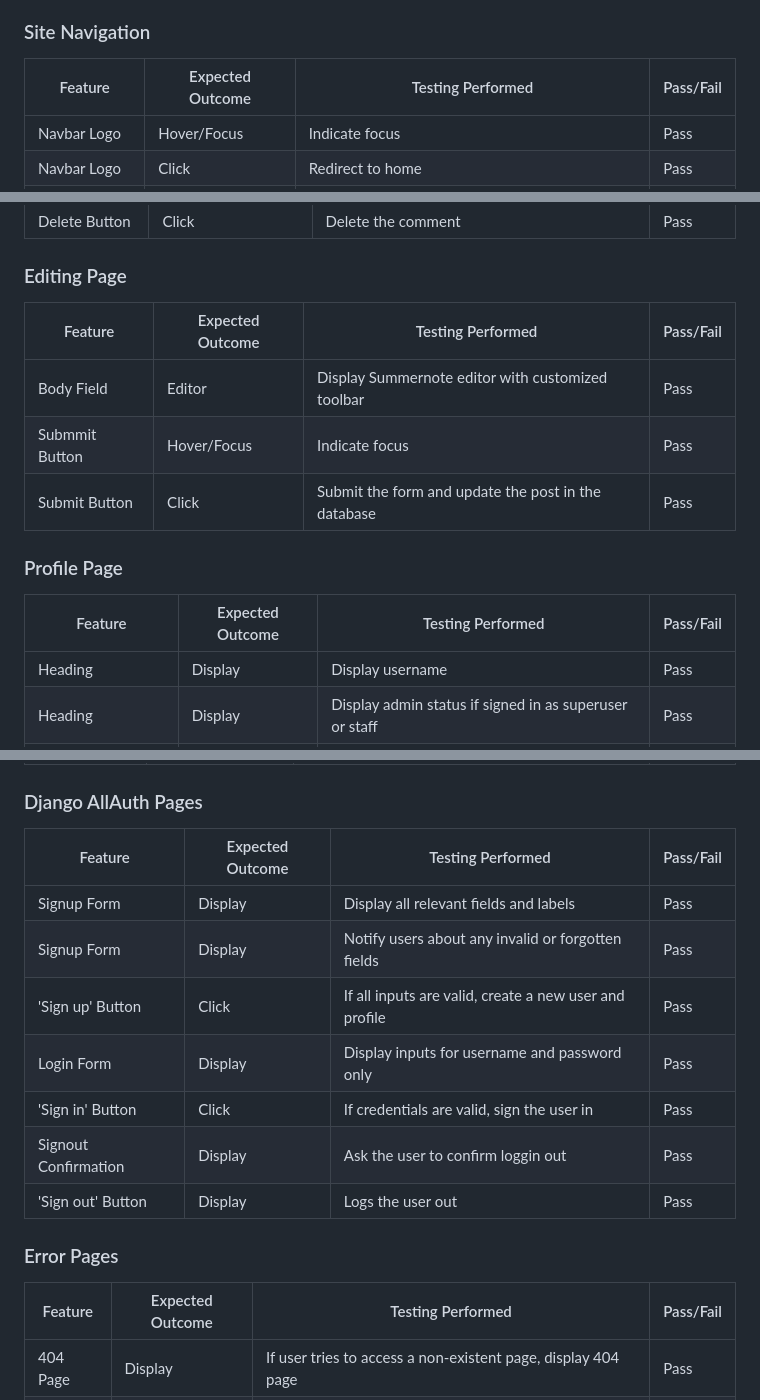
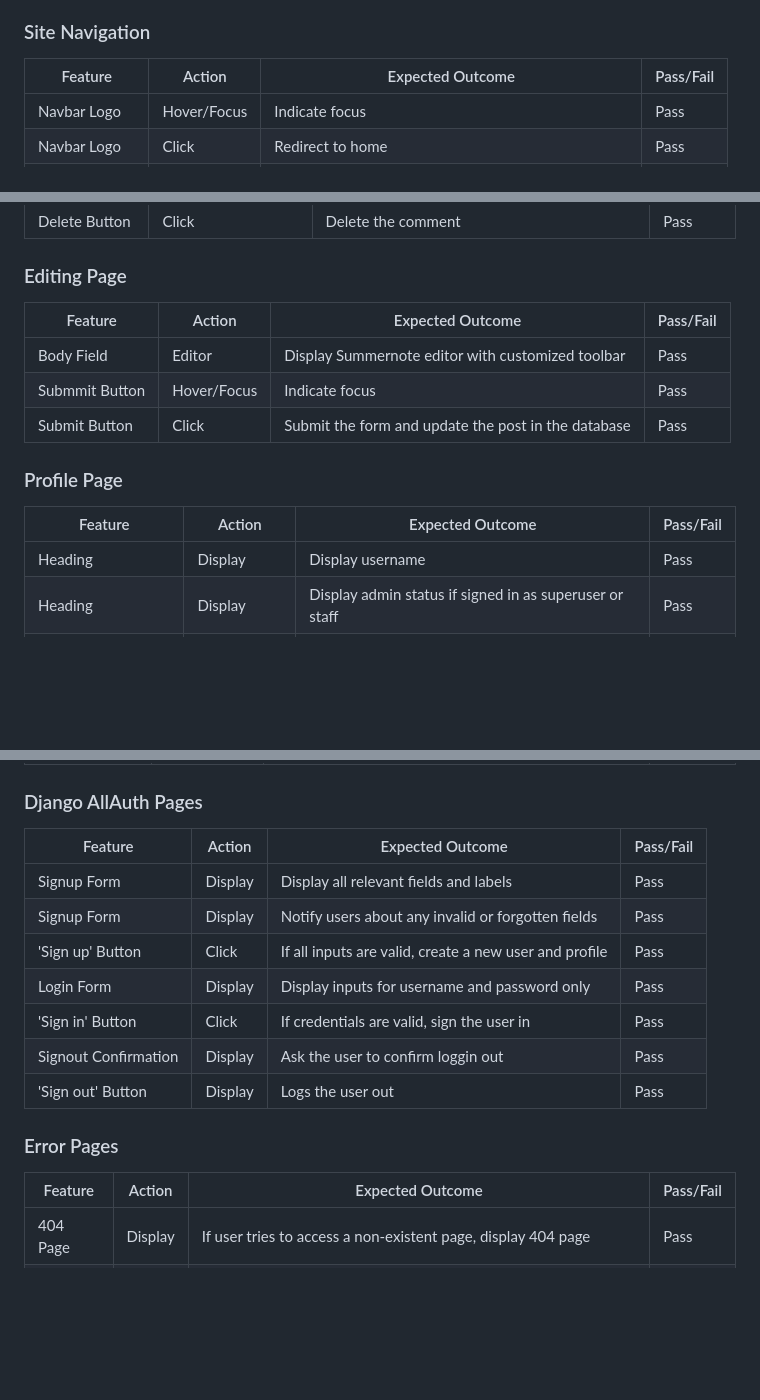
Before and after one commit to EmilionR/django-pp4, a Markdown page: TESTING.md, 3 parts joined by grey strips. Drawn GitHub-style; blank space fills up the shorter version.

Commit message:
Fix errors in manual testing tables

```diff
--- a/TESTING.md
+++ b/TESTING.md
@@ -165,7 +165,7 @@ __Device Testing__
 
 ### Site Navigation
 
-| Feature | Expected Outcome | Testing Performed | Pass/Fail |
+| Feature | Action | Expected Outcome | Pass/Fail |
 | --- | --- | --- | --- |
 | Navbar Logo | Hover/Focus | Indicate focus | Pass |
 | Navbar Logo | Click | Redirect to home | Pass |
@@ -289,14 +289,14 @@ __Device Testing__
 | Delete Button | Click | Delete the comment | Pass |
 
 ### Editing Page
-| Feature | Expected Outcome | Testing Performed | Pass/Fail |
+| Feature | Action | Expected Outcome | Pass/Fail |
 | --- | --- | --- | --- |
 | Body Field | Editor | Display Summernote editor with customized toolbar | Pass |
 | Submmit Button | Hover/Focus | Indicate focus | Pass |
 | Submit Button | Click | Submit the form and update the post in the database | Pass |
 
 ### Profile Page
-| Feature | Expected Outcome | Testing Performed | Pass/Fail |
+| Feature | Action | Expected Outcome | Pass/Fail |
 | --- | --- | --- | --- |
 | Heading | Display | Display username | Pass |
 | Heading | Display | Display admin status if signed in as superuser or staff | Pass |
@@ -332,7 +332,7 @@ __Device Testing__
 | Submit Button | Click | Submit the form and add update the profile in the database | Pass |
 
 ### Django AllAuth Pages
-| Feature | Expected Outcome | Testing Performed | Pass/Fail |
+| Feature | Action | Expected Outcome | Pass/Fail |
 | --- | --- | --- | --- |
 | Signup Form | Display | Display all relevant fields and labels | Pass |
 | Signup Form | Display | Notify users about any invalid or forgotten fields | Pass |
@@ -343,7 +343,7 @@ __Device Testing__
 | 'Sign out' Button | Display | Logs the user out | Pass |
 
 ### Error Pages
-| Feature | Expected Outcome | Testing Performed | Pass/Fail |
+| Feature | Action | Expected Outcome | Pass/Fail |
 | --- | --- | --- | --- |
 | 404 Page | Display | If user tries to access a non-existent page, display 404 page | Pass |
 | 404 Page | Display | Display 404 error message and a button to return to the home page | Pass |
```
Also changed, not shown: other parts of TESTING.md (+6 -6 lines).
